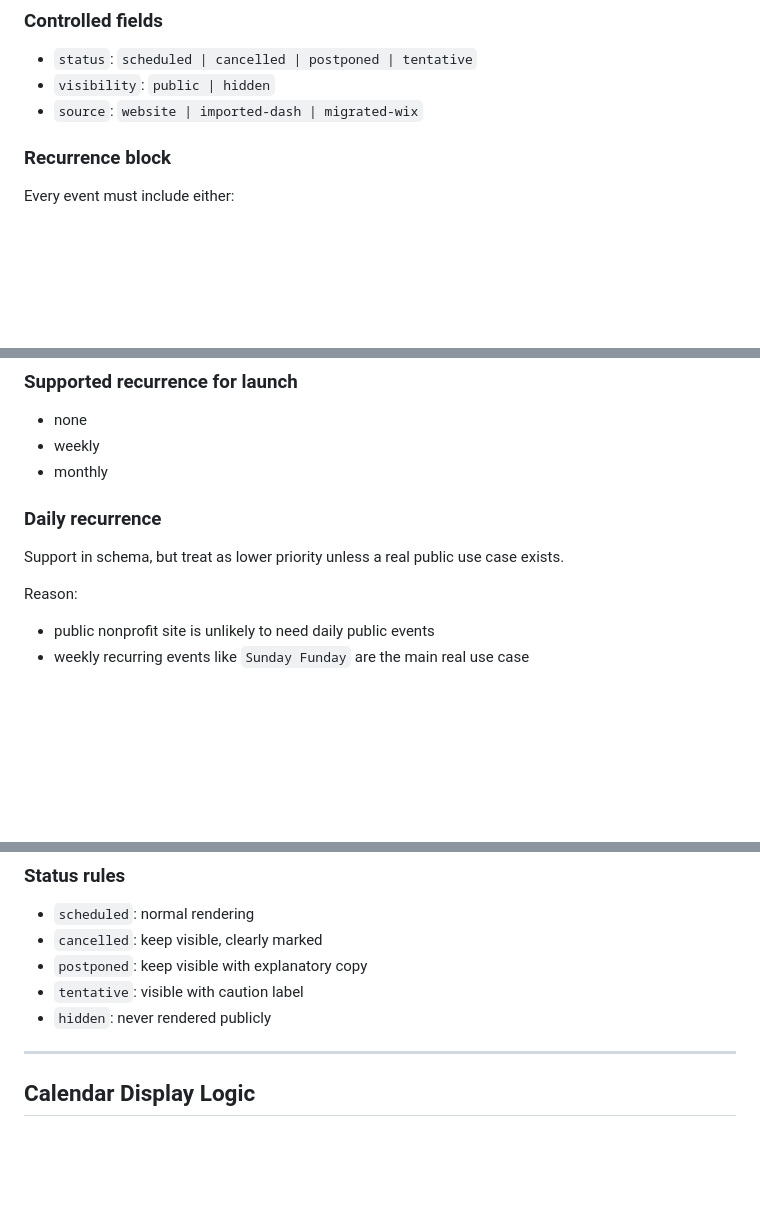
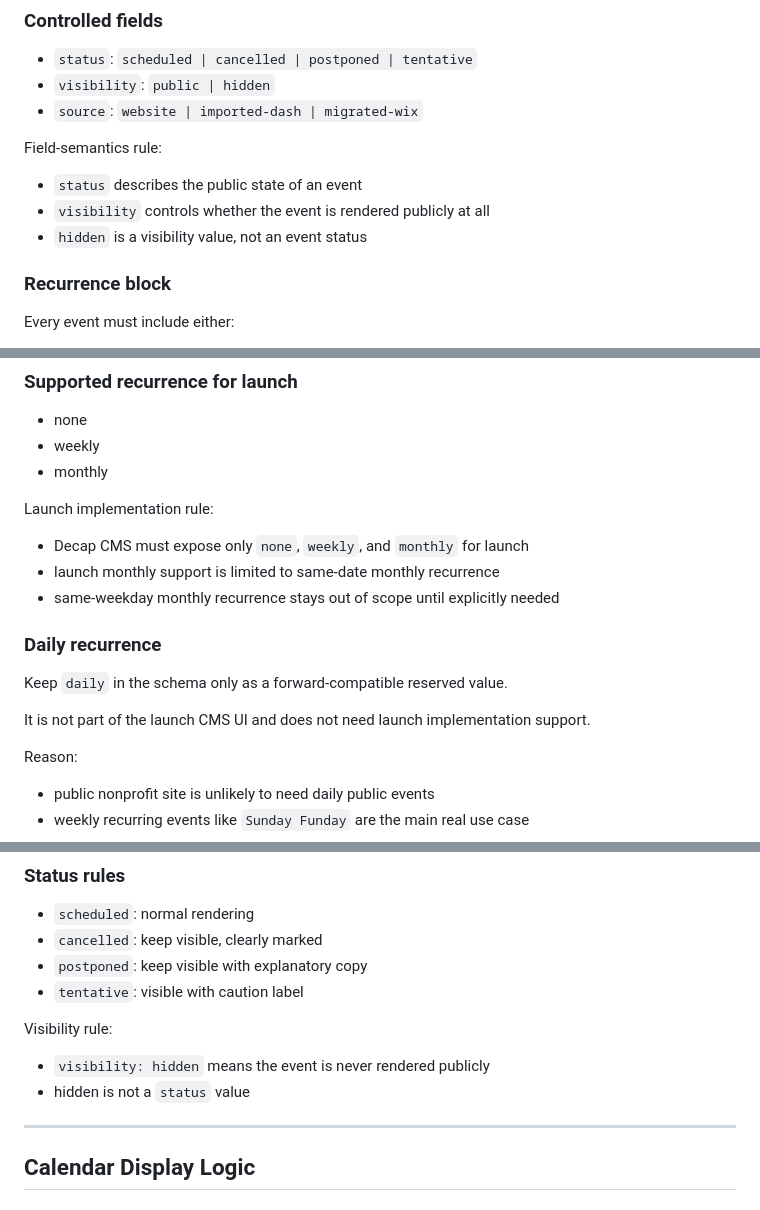
Before and after one commit to TheVeryNout/SCB-Website, a Markdown page: docs/plans/calendar.md, 3 parts joined by grey strips. Drawn GitHub-style; blank space fills up the shorter version.

```diff
--- a/docs/plans/calendar.md
+++ b/docs/plans/calendar.md
@@ -159,6 +159,12 @@ Use a single website event content type with a model designed for public communi
 - `visibility`: `public | hidden`
 - `source`: `website | imported-dash | migrated-wix`
 
+Field-semantics rule:
+
+- `status` describes the public state of an event
+- `visibility` controls whether the event is rendered publicly at all
+- `hidden` is a visibility value, not an event status
+
 ### Recurrence block
 
 Every event must include either:
@@ -237,9 +243,17 @@ Store the recurrence rule once in content, then expand it into concrete public e
 - weekly
 - monthly
 
+Launch implementation rule:
+
+- Decap CMS must expose only `none`, `weekly`, and `monthly` for launch
+- launch monthly support is limited to same-date monthly recurrence
+- same-weekday monthly recurrence stays out of scope until explicitly needed
+
 ### Daily recurrence
 
-Support in schema, but treat as lower priority unless a real public use case exists.
+Keep `daily` in the schema only as a forward-compatible reserved value.
+
+It is not part of the launch CMS UI and does not need launch implementation support.
 
 Reason:
 
@@ -551,7 +571,11 @@ Per user preference, use:
 - `cancelled`: keep visible, clearly marked
 - `postponed`: keep visible with explanatory copy
 - `tentative`: visible with caution label
-- `hidden`: never rendered publicly
+
+Visibility rule:
+
+- `visibility: hidden` means the event is never rendered publicly
+- hidden is not a `status` value
 
 ---
 
```
Also changed, not shown: other parts of docs/plans/calendar.md (+9 -2 lines), docs/plans/website-foundation.md (+3 -3 lines).
